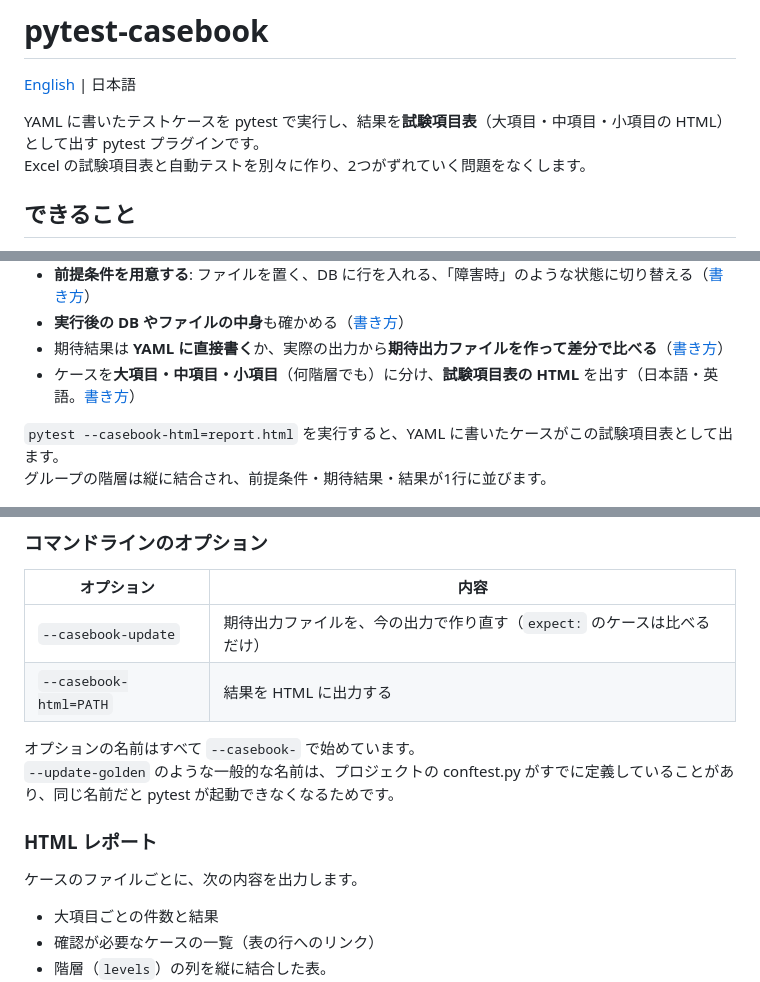
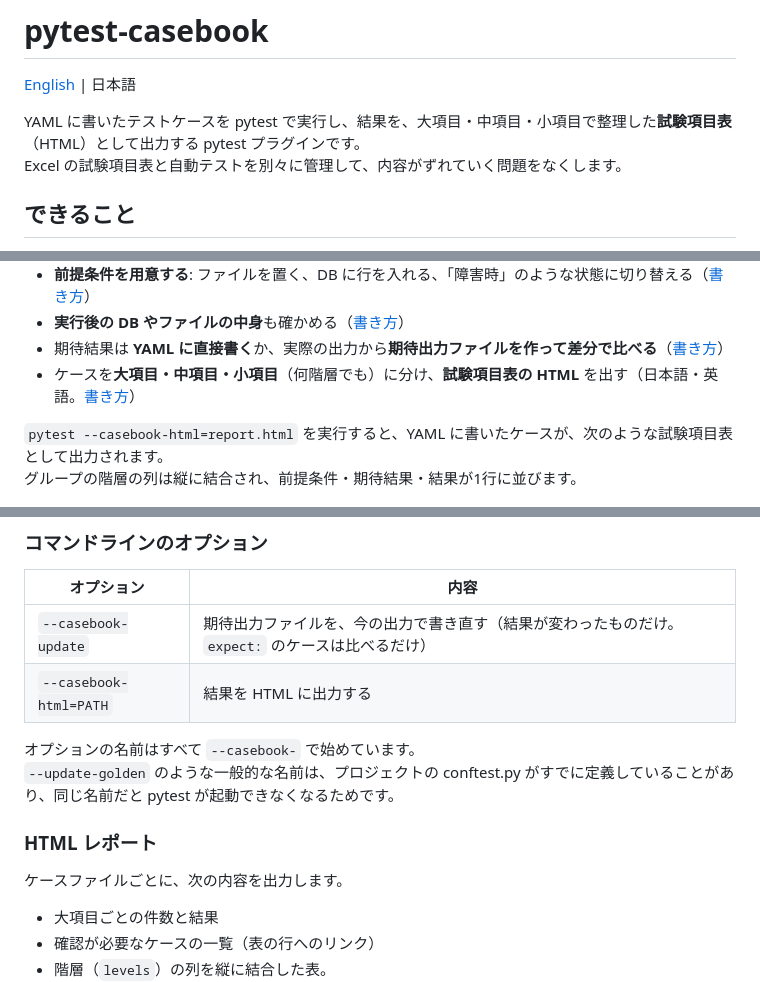
Before and after one commit to gyuro-dev/pytest-casebook, a Markdown page: README.ja.md, 3 parts joined by grey strips. GitHub-like rendering.

```diff
--- a/README.ja.md
+++ b/README.ja.md
@@ -2,8 +2,8 @@
 
 [English](README.md) | 日本語
 
-YAML に書いたテストケースを pytest で実行し、結果を**試験項目表**（大項目・中項目・小項目の HTML）として出す pytest プラグインです。\
-Excel の試験項目表と自動テストを別々に作り、2つがずれていく問題をなくします。
+YAML に書いたテストケースを pytest で実行し、結果を、大項目・中項目・小項目で整理した**試験項目表**（HTML）として出力する pytest プラグインです。\
+Excel の試験項目表と自動テストを別々に管理して、内容がずれていく問題をなくします。
 
 ## できること
 
@@ -15,8 +15,8 @@ Excel の試験項目表と自動テストを別々に作り、2つがずれて
 - 期待結果は **YAML に直接書く**か、実際の出力から**期待出力ファイルを作って差分で比べる**（[書き方](#期待結果-expect)）
 - ケースを**大項目・中項目・小項目**（何階層でも）に分け、**試験項目表の HTML** を出す（日本語・英語。[書き方](#html-レポート)）
 
-`pytest --casebook-html=report.html` を実行すると、YAML に書いたケースがこの試験項目表として出ます。\
-グループの階層は縦に結合され、前提条件・期待結果・結果が1行に並びます。
+`pytest --casebook-html=report.html` を実行すると、YAML に書いたケースが、次のような試験項目表として出力されます。\
+グループの階層の列は縦に結合され、前提条件・期待結果・結果が1行に並びます。
 
 ![試験項目表の HTML レポート](docs/images/report-top.png)
 
@@ -740,7 +739,7 @@ pytest がテストの場所として受け取るので、JUnit XML（xunit1）
 
 | オプション | 内容 |
 |---|---|
-| `--casebook-update` | 期待出力ファイルを、今の出力で作り直す（`expect:` のケースは比べるだけ） |
+| `--casebook-update` | 期待出力ファイルを、今の出力で書き直す（結果が変わったものだけ。`expect:` のケースは比べるだけ） |
 | `--casebook-html=PATH` | 結果を HTML に出力する |
 
 オプションの名前はすべて `--casebook-` で始めています。\
@@ -748,7 +747,7 @@ pytest がテストの場所として受け取るので、JUnit XML（xunit1）
 
 ### HTML レポート
 
-ケースのファイルごとに、次の内容を出力します。
+ケースファイルごとに、次の内容を出力します。
 
 - 大項目ごとの件数と結果
 - 確認が必要なケースの一覧（表の行へのリンク）
```
Also changed, not shown: other parts of README.ja.md (+24 -25 lines), README.md (+4 -4 lines).
